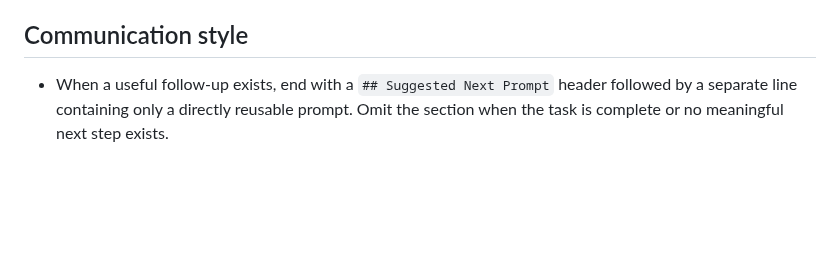
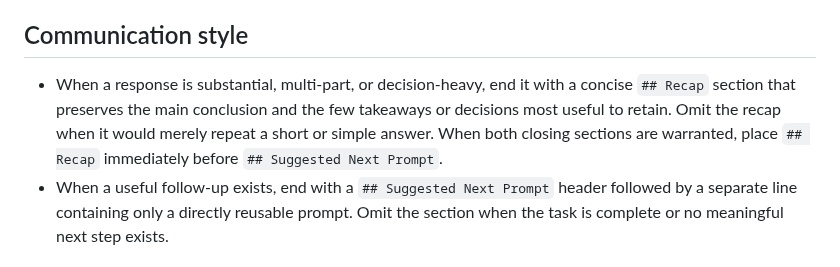
Before and after one commit to johndifini/theborg, a Markdown page: AGENTS.md, the part around the change. GitHub-like rendering; blank space fills up the shorter version.

Commit message:
Add conditional recap section

```diff
--- a/AGENTS.md
+++ b/AGENTS.md
@@ -29,6 +29,11 @@ The Borg is a standardized AI workspace that turns prompts, institutional knowle
 
 ## Communication style
 
+- When a response is substantial, multi-part, or decision-heavy, end it with a
+  concise `## Recap` section that preserves the main conclusion and the few
+  takeaways or decisions most useful to retain. Omit the recap when it would
+  merely repeat a short or simple answer. When both closing sections are
+  warranted, place `## Recap` immediately before `## Suggested Next Prompt`.
 - When a useful follow-up exists, end with a `## Suggested Next Prompt` header followed by a separate line containing only a directly reusable prompt. Omit the section when the task is complete or no meaningful next step exists.
 
 ## Design, taste, and UI
```
